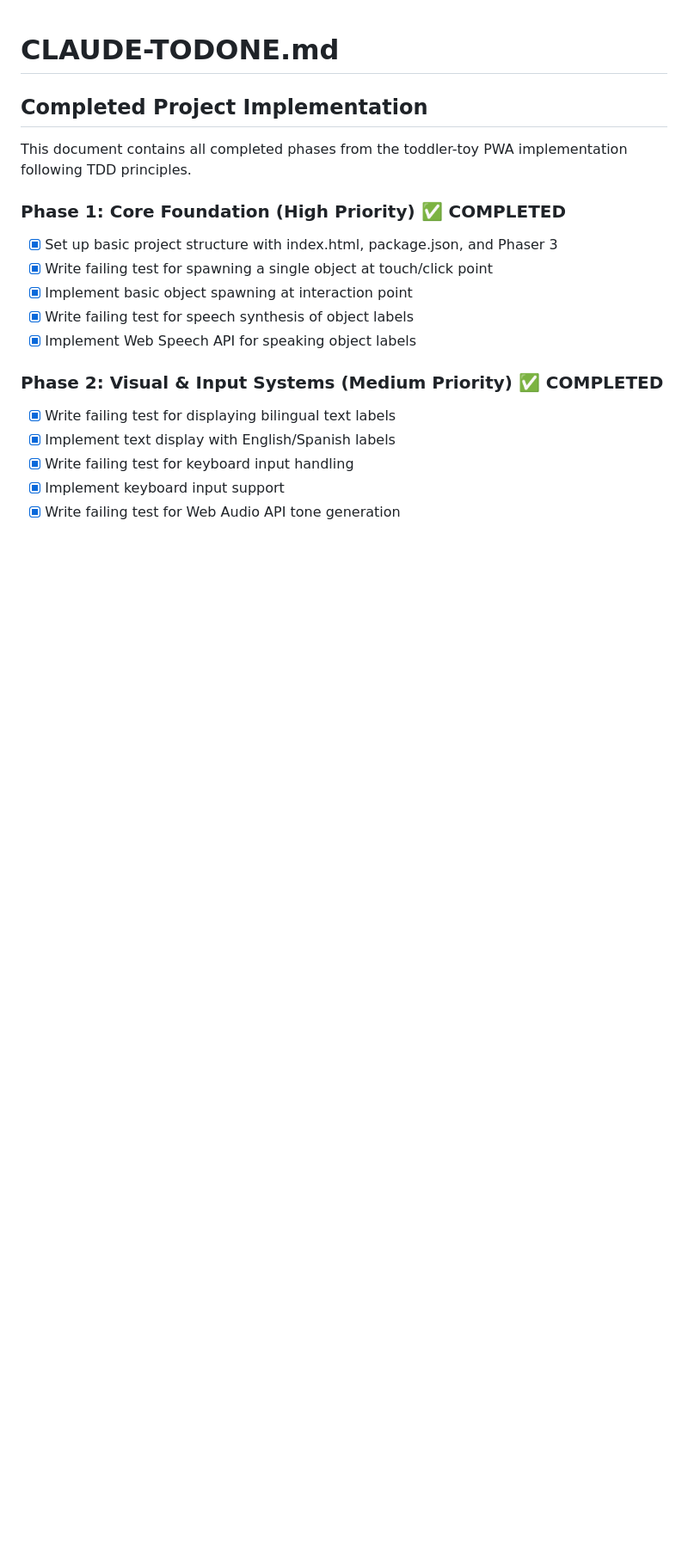
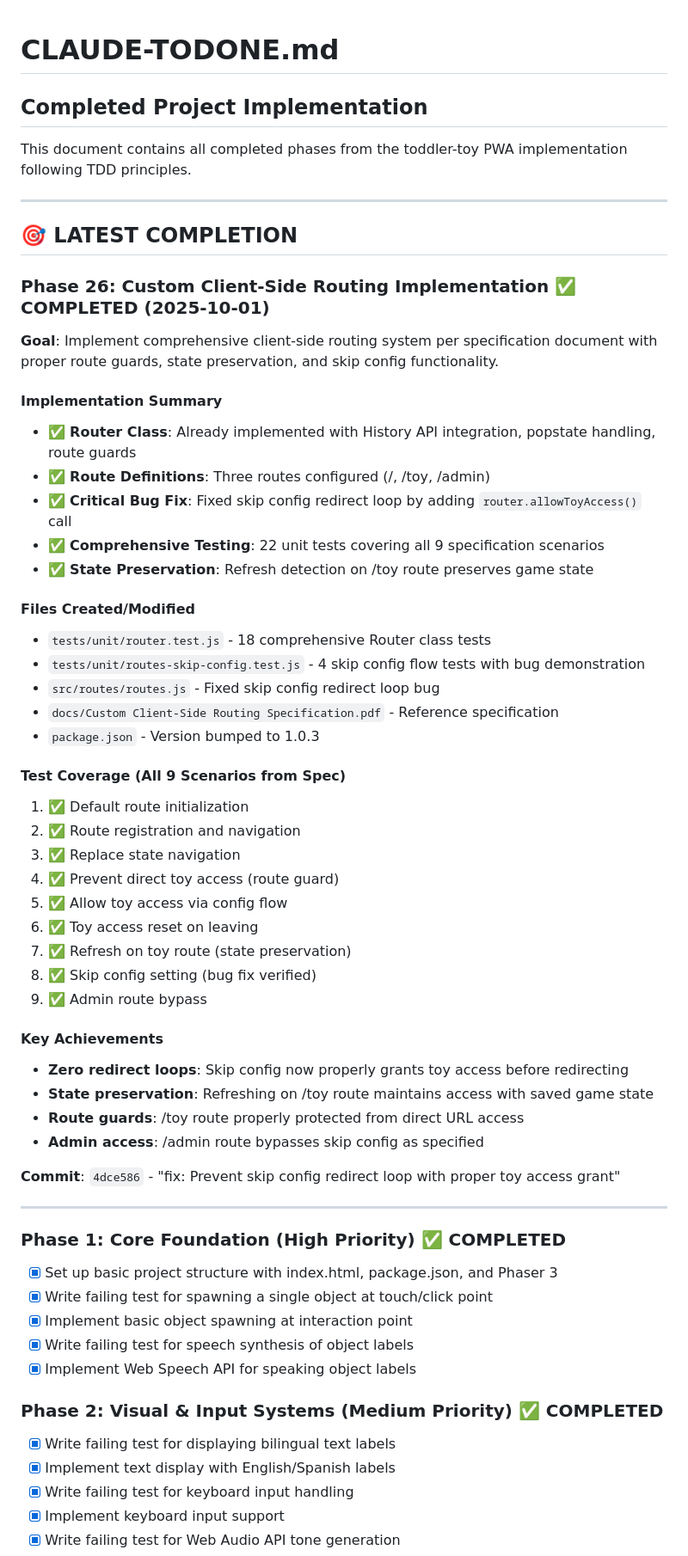
Before and after one commit to truevox/toddletoy, a Markdown page: CLAUDE-TODONE.md, the part around the change. Shown at 86% size. GitHub-like rendering; blank space fills up the shorter version.

Commit message:
docs: Add Phase 26 routing implementation to completed tasks
Documented completion of Custom Client-Side Routing Implementation with:
- Critical bug fix for skip config redirect loop
- 22 comprehensive unit tests covering all 9 specification scenarios
- Route guard implementation and state preservation
- Version bump to 1.0.3

All routing functionality now properly tested and working as specified.

🤖 Generated with [Claude Code](https://claude.com/claude-code)

Co-Authored-By: Claude <noreply@anthropic.com>

```diff
--- a/CLAUDE-TODONE.md
+++ b/CLAUDE-TODONE.md
@@ -3,6 +3,49 @@
 ## Completed Project Implementation
 
 This document contains all completed phases from the toddler-toy PWA implementation following TDD principles.
+
+---
+
+## 🎯 LATEST COMPLETION
+
+### Phase 26: Custom Client-Side Routing Implementation ✅ COMPLETED (2025-10-01)
+
+**Goal**: Implement comprehensive client-side routing system per specification document with proper route guards, state preservation, and skip config functionality.
+
+#### Implementation Summary
+- ✅ **Router Class**: Already implemented with History API integration, popstate handling, route guards
+- ✅ **Route Definitions**: Three routes configured (/, /toy, /admin)
+- ✅ **Critical Bug Fix**: Fixed skip config redirect loop by adding `router.allowToyAccess()` call
+- ✅ **Comprehensive Testing**: 22 unit tests covering all 9 specification scenarios
+- ✅ **State Preservation**: Refresh detection on /toy route preserves game state
+
+#### Files Created/Modified
+- `tests/unit/router.test.js` - 18 comprehensive Router class tests
+- `tests/unit/routes-skip-config.test.js` - 4 skip config flow tests with bug demonstration
+- `src/routes/routes.js` - Fixed skip config redirect loop bug
+- `docs/Custom Client-Side Routing Specification.pdf` - Reference specification
+- `package.json` - Version bumped to 1.0.3
+
+#### Test Coverage (All 9 Scenarios from Spec)
+1. ✅ Default route initialization
+2. ✅ Route registration and navigation
+3. ✅ Replace state navigation
+4. ✅ Prevent direct toy access (route guard)
+5. ✅ Allow toy access via config flow
+6. ✅ Toy access reset on leaving
+7. ✅ Refresh on toy route (state preservation)
+8. ✅ Skip config setting (bug fix verified)
+9. ✅ Admin route bypass
+
+#### Key Achievements
+- **Zero redirect loops**: Skip config now properly grants toy access before redirecting
+- **State preservation**: Refreshing on /toy route maintains access with saved game state
+- **Route guards**: /toy route properly protected from direct URL access
+- **Admin access**: /admin route bypasses skip config as specified
+
+**Commit**: `4dce586` - "fix: Prevent skip config redirect loop with proper toy access grant"
+
+---
 
 ### Phase 1: Core Foundation (High Priority) ✅ COMPLETED
 
```
